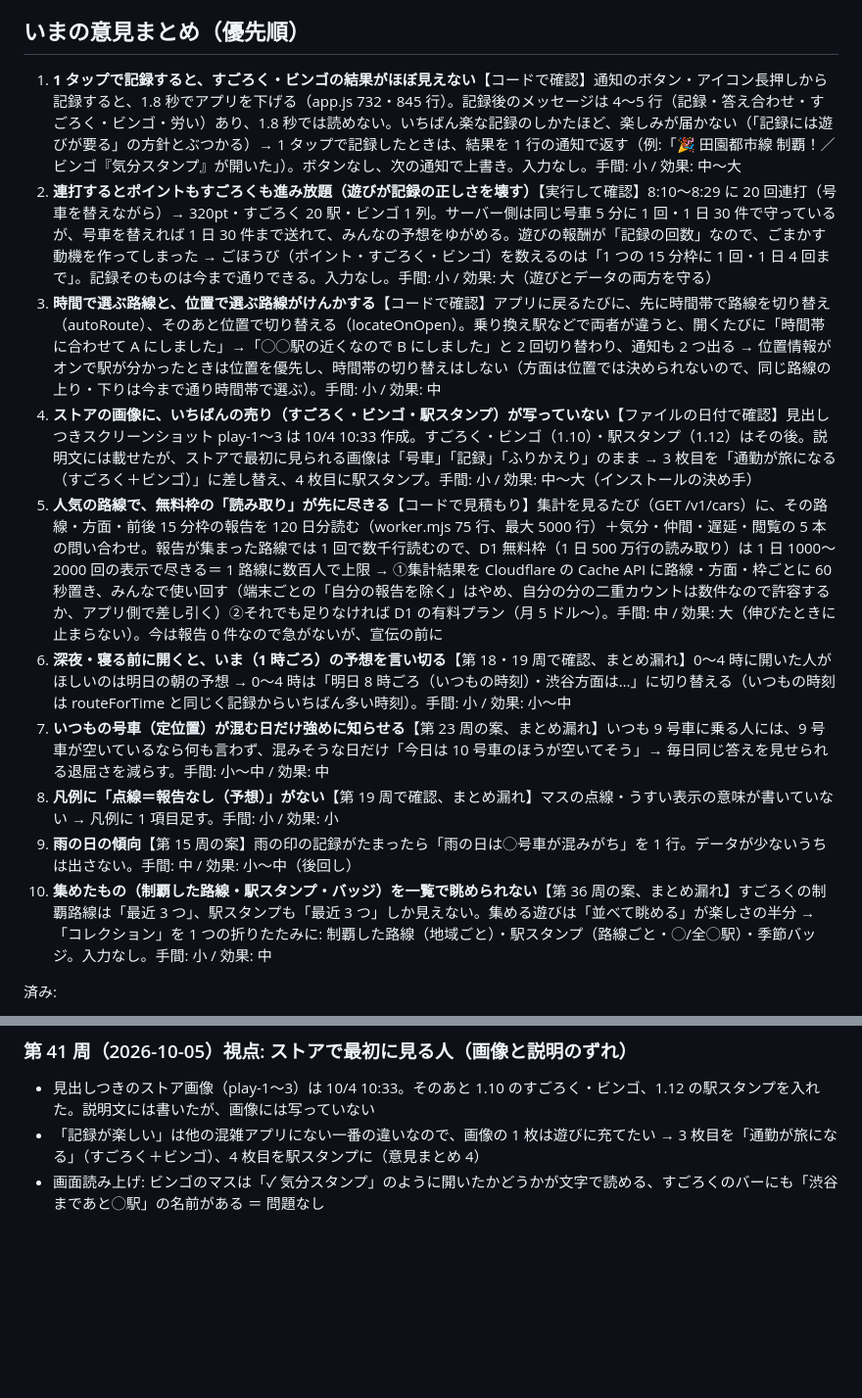
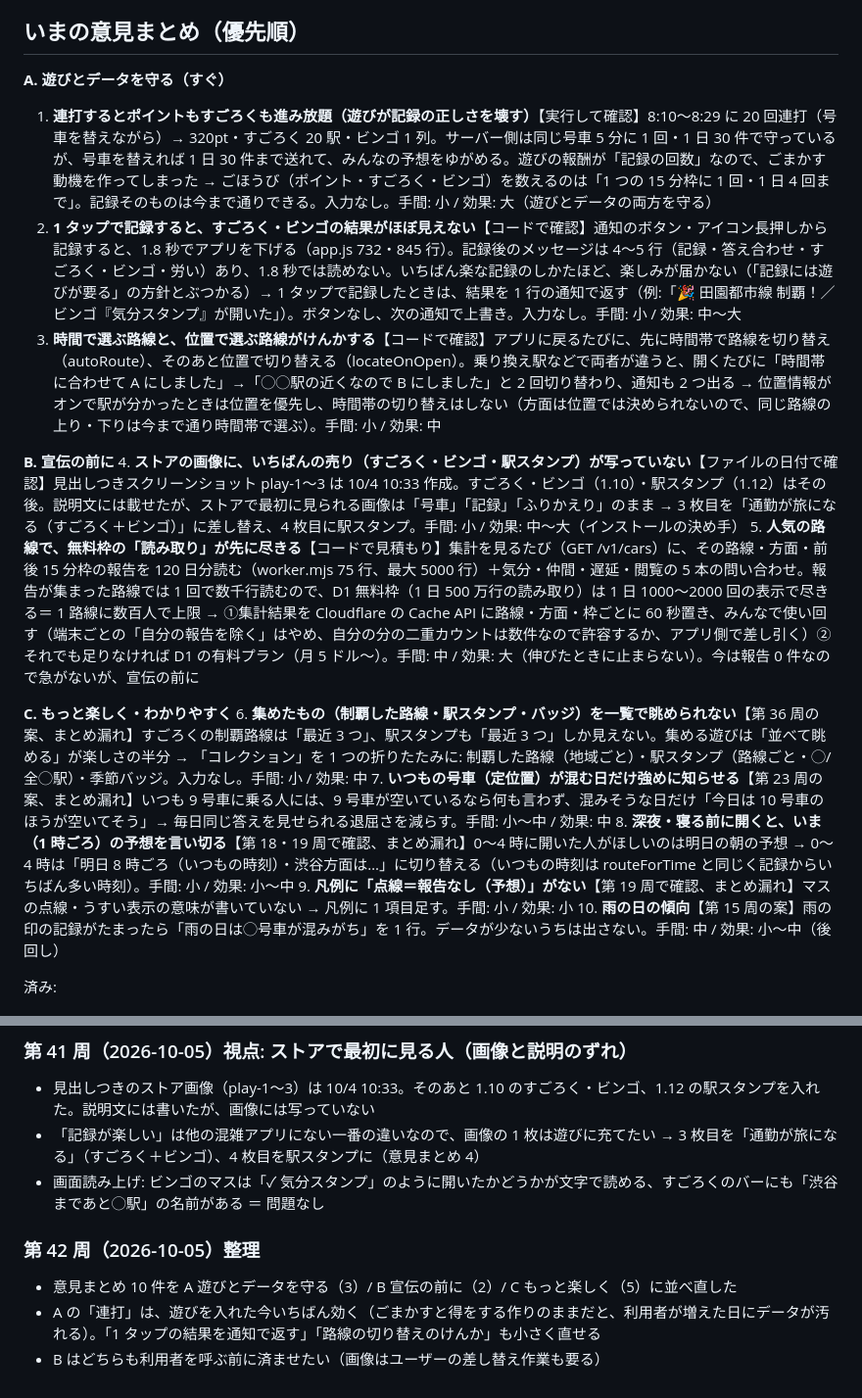
Before and after one commit to Teanyq/suiteru-log, a Markdown page: docs/BRAINSTORM.md, 2 parts joined by grey strips. Shown at 98% size. Drawn GitHub-style; blank space fills up the shorter version.

Commit message:
改善ブレスト第 42 周（意見まとめを A 遊びとデータ/B 宣伝の前/C 楽しく に整理）
Co-Authored-By: Claude Opus 5.5 <noreply@anthropic.com>

```diff
--- a/docs/BRAINSTORM.md
+++ b/docs/BRAINSTORM.md
@@ -5,16 +5,21 @@
 
 ## いまの意見まとめ（優先順）
 
-1. **1 タップで記録すると、すごろく・ビンゴの結果がほぼ見えない**【コードで確認】通知のボタン・アイコン長押しから記録すると、1.8 秒でアプリを下げる（app.js 732・845 行）。記録後のメッセージは 4〜5 行（記録・答え合わせ・すごろく・ビンゴ・労い）あり、1.8 秒では読めない。いちばん楽な記録のしかたほど、楽しみが届かない（「記録には遊びが要る」の方針とぶつかる）→ 1 タップで記録したときは、結果を 1 行の通知で返す（例:「🎉 田園都市線 制覇！／ビンゴ『気分スタンプ』が開いた」）。ボタンなし、次の通知で上書き。入力なし。手間: 小 / 効果: 中〜大
-2. **連打するとポイントもすごろくも進み放題（遊びが記録の正しさを壊す）**【実行して確認】8:10〜8:29 に 20 回連打（号車を替えながら）→ 320pt・すごろく 20 駅・ビンゴ 1 列。サーバー側は同じ号車 5 分に 1 回・1 日 30 件で守っているが、号車を替えれば 1 日 30 件まで送れて、みんなの予想をゆがめる。遊びの報酬が「記録の回数」なので、ごまかす動機を作ってしまった → ごほうび（ポイント・すごろく・ビンゴ）を数えるのは「1 つの 15 分枠に 1 回・1 日 4 回まで」。記録そのものは今まで通りできる。入力なし。手間: 小 / 効果: 大（遊びとデータの両方を守る）
+**A. 遊びとデータを守る（すぐ）**
+1. **連打するとポイントもすごろくも進み放題（遊びが記録の正しさを壊す）**【実行して確認】8:10〜8:29 に 20 回連打（号車を替えながら）→ 320pt・すごろく 20 駅・ビンゴ 1 列。サーバー側は同じ号車 5 分に 1 回・1 日 30 件で守っているが、号車を替えれば 1 日 30 件まで送れて、みんなの予想をゆがめる。遊びの報酬が「記録の回数」なので、ごまかす動機を作ってしまった → ごほうび（ポイント・すごろく・ビンゴ）を数えるのは「1 つの 15 分枠に 1 回・1 日 4 回まで」。記録そのものは今まで通りできる。入力なし。手間: 小 / 効果: 大（遊びとデータの両方を守る）
+2. **1 タップで記録すると、すごろく・ビンゴの結果がほぼ見えない**【コードで確認】通知のボタン・アイコン長押しから記録すると、1.8 秒でアプリを下げる（app.js 732・845 行）。記録後のメッセージは 4〜5 行（記録・答え合わせ・すごろく・ビンゴ・労い）あり、1.8 秒では読めない。いちばん楽な記録のしかたほど、楽しみが届かない（「記録には遊びが要る」の方針とぶつかる）→ 1 タップで記録したときは、結果を 1 行の通知で返す（例:「🎉 田園都市線 制覇！／ビンゴ『気分スタンプ』が開いた」）。ボタンなし、次の通知で上書き。入力なし。手間: 小 / 効果: 中〜大
 3. **時間で選ぶ路線と、位置で選ぶ路線がけんかする**【コードで確認】アプリに戻るたびに、先に時間帯で路線を切り替え（autoRoute）、そのあと位置で切り替える（locateOnOpen）。乗り換え駅などで両者が違うと、開くたびに「時間帯に合わせて A にしました」→「◯◯駅の近くなので B にしました」と 2 回切り替わり、通知も 2 つ出る → 位置情報がオンで駅が分かったときは位置を優先し、時間帯の切り替えはしない（方面は位置では決められないので、同じ路線の上り・下りは今まで通り時間帯で選ぶ）。手間: 小 / 効果: 中
+
+**B. 宣伝の前に**
 4. **ストアの画像に、いちばんの売り（すごろく・ビンゴ・駅スタンプ）が写っていない**【ファイルの日付で確認】見出しつきスクリーンショット play-1〜3 は 10/4 10:33 作成。すごろく・ビンゴ（1.10）・駅スタンプ（1.12）はその後。説明文には載せたが、ストアで最初に見られる画像は「号車」「記録」「ふりかえり」のまま → 3 枚目を「通勤が旅になる（すごろく＋ビンゴ）」に差し替え、4 枚目に駅スタンプ。手間: 小 / 効果: 中〜大（インストールの決め手）
 5. **人気の路線で、無料枠の「読み取り」が先に尽きる**【コードで見積もり】集計を見るたび（GET /v1/cars）に、その路線・方面・前後 15 分枠の報告を 120 日分読む（worker.mjs 75 行、最大 5000 行）＋気分・仲間・遅延・閲覧の 5 本の問い合わせ。報告が集まった路線では 1 回で数千行読むので、D1 無料枠（1 日 500 万行の読み取り）は 1 日 1000〜2000 回の表示で尽きる＝ 1 路線に数百人で上限 → ①集計結果を Cloudflare の Cache API に路線・方面・枠ごとに 60 秒置き、みんなで使い回す（端末ごとの「自分の報告を除く」はやめ、自分の分の二重カウントは数件なので許容するか、アプリ側で差し引く）②それでも足りなければ D1 の有料プラン（月 5 ドル〜）。手間: 中 / 効果: 大（伸びたときに止まらない）。今は報告 0 件なので急がないが、宣伝の前に
-6. **深夜・寝る前に開くと、いま（1 時ごろ）の予想を言い切る**【第 18・19 周で確認、まとめ漏れ】0〜4 時に開いた人がほしいのは明日の朝の予想 → 0〜4 時は「明日 8 時ごろ（いつもの時刻）・渋谷方面は…」に切り替える（いつもの時刻は routeForTime と同じく記録からいちばん多い時刻）。手間: 小 / 効果: 小〜中
+
+**C. もっと楽しく・わかりやすく**
+6. **集めたもの（制覇した路線・駅スタンプ・バッジ）を一覧で眺められない**【第 36 周の案、まとめ漏れ】すごろくの制覇路線は「最近 3 つ」、駅スタンプも「最近 3 つ」しか見えない。集める遊びは「並べて眺める」が楽しさの半分 → 「コレクション」を 1 つの折りたたみに: 制覇した路線（地域ごと）・駅スタンプ（路線ごと・◯/全◯駅）・季節バッジ。入力なし。手間: 小 / 効果: 中
 7. **いつもの号車（定位置）が混む日だけ強めに知らせる**【第 23 周の案、まとめ漏れ】いつも 9 号車に乗る人には、9 号車が空いているなら何も言わず、混みそうな日だけ「今日は 10 号車のほうが空いてそう」→ 毎日同じ答えを見せられる退屈さを減らす。手間: 小〜中 / 効果: 中
-8. **凡例に「点線＝報告なし（予想）」がない**【第 19 周で確認、まとめ漏れ】マスの点線・うすい表示の意味が書いていない → 凡例に 1 項目足す。手間: 小 / 効果: 小
-9. **雨の日の傾向**【第 15 周の案】雨の印の記録がたまったら「雨の日は◯号車が混みがち」を 1 行。データが少ないうちは出さない。手間: 中 / 効果: 小〜中（後回し）
-10. **集めたもの（制覇した路線・駅スタンプ・バッジ）を一覧で眺められない**【第 36 周の案、まとめ漏れ】すごろくの制覇路線は「最近 3 つ」、駅スタンプも「最近 3 つ」しか見えない。集める遊びは「並べて眺める」が楽しさの半分 → 「コレクション」を 1 つの折りたたみに: 制覇した路線（地域ごと）・駅スタンプ（路線ごと・◯/全◯駅）・季節バッジ。入力なし。手間: 小 / 効果: 中
+8. **深夜・寝る前に開くと、いま（1 時ごろ）の予想を言い切る**【第 18・19 周で確認、まとめ漏れ】0〜4 時に開いた人がほしいのは明日の朝の予想 → 0〜4 時は「明日 8 時ごろ（いつもの時刻）・渋谷方面は…」に切り替える（いつもの時刻は routeForTime と同じく記録からいちばん多い時刻）。手間: 小 / 効果: 小〜中
+9. **凡例に「点線＝報告なし（予想）」がない**【第 19 周で確認、まとめ漏れ】マスの点線・うすい表示の意味が書いていない → 凡例に 1 項目足す。手間: 小 / 効果: 小
+10. **雨の日の傾向**【第 15 周の案】雨の印の記録がたまったら「雨の日は◯号車が混みがち」を 1 行。データが少ないうちは出さない。手間: 中 / 効果: 小〜中（後回し）
 
 済み:
 - ✅（2026-10-04 対応: いつも通りのマス 3＋頑張ればマス 5、本人がしたことのない・毎週しているマスは頑張ればにしない、列数で称号。1 年の試算で いつも通り 35/48 週・ひと工夫 46/48 週）**ビンゴの難しさがちぐはぐ（簡単すぎる週と、絶対に開かないマス）**【1 年分を試算】平日に朝夕いつもの号車で記録するだけの人で、52 週中 41 週ビンゴ（簡単すぎて驚きがない）。一方「7時前に記録」（35 週開かず）「土日に記録」（34 週）は生活の型によっては一生開かない → ①その人のこれまでの記録で一度も満たしたことのないマス（早朝・土日など）は出さない ②代わりに「ちょっと頑張れば届く」マス（気分スタンプ・いつもと違う号車・いつもより早い/遅い時間）を 1〜2 個入れる ③ビンゴの数で週ごとの称号（ビンゴ 1 列＝ふつう、3 列＝すごい）。入力なし。手間: 小 / 効果: 中（遊びの手ごたえ）
@@ -465,3 +470,8 @@
 - 見出しつきのストア画像（play-1〜3）は 10/4 10:33。そのあと 1.10 のすごろく・ビンゴ、1.12 の駅スタンプを入れた。説明文には書いたが、画像には写っていない
 - 「記録が楽しい」は他の混雑アプリにない一番の違いなので、画像の 1 枚は遊びに充てたい → 3 枚目を「通勤が旅になる」（すごろく＋ビンゴ）、4 枚目を駅スタンプに（意見まとめ 4）
 - 画面読み上げ: ビンゴのマスは「✓ 気分スタンプ」のように開いたかどうかが文字で読める、すごろくのバーにも「渋谷まであと◯駅」の名前がある ＝ 問題なし
+
+### 第 42 周（2026-10-05）整理
+- 意見まとめ 10 件を A 遊びとデータを守る（3）/ B 宣伝の前に（2）/ C もっと楽しく（5）に並べ直した
+- A の「連打」は、遊びを入れた今いちばん効く（ごまかすと得をする作りのままだと、利用者が増えた日にデータが汚れる）。「1 タップの結果を通知で返す」「路線の切り替えのけんか」も小さく直せる
+- B はどちらも利用者を呼ぶ前に済ませたい（画像はユーザーの差し替え作業も要る）
```
